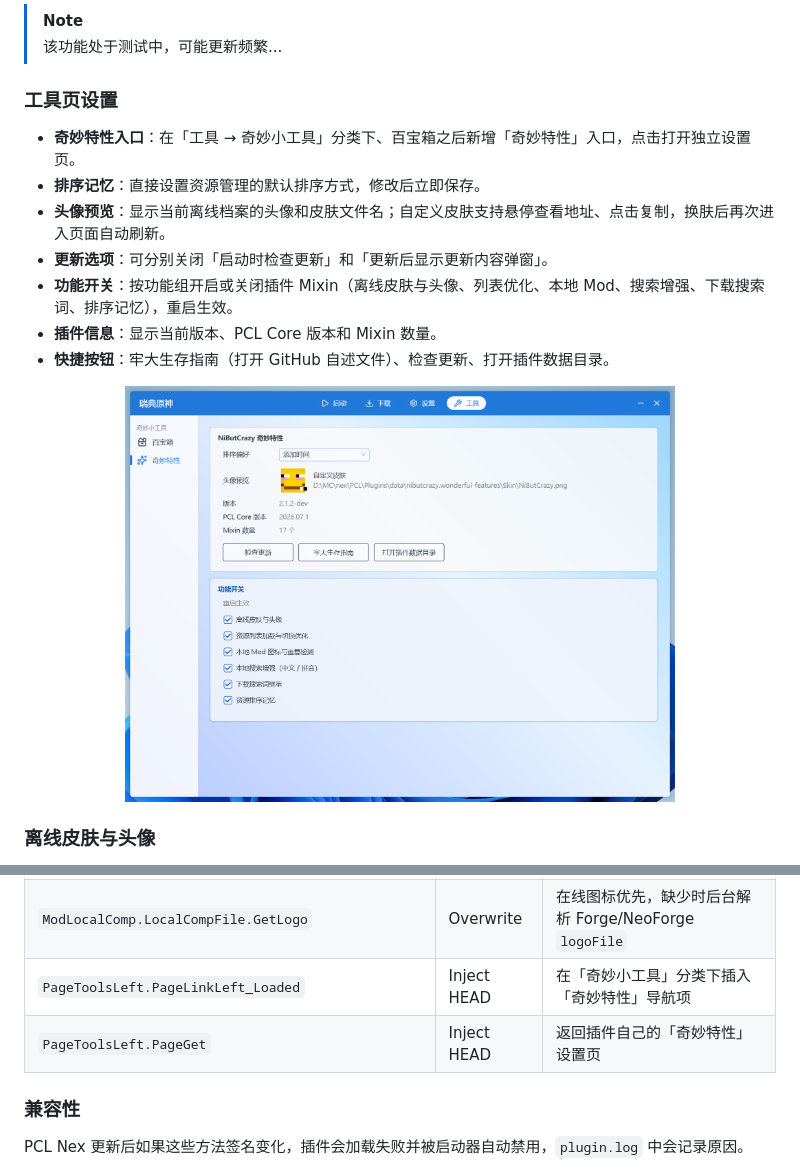
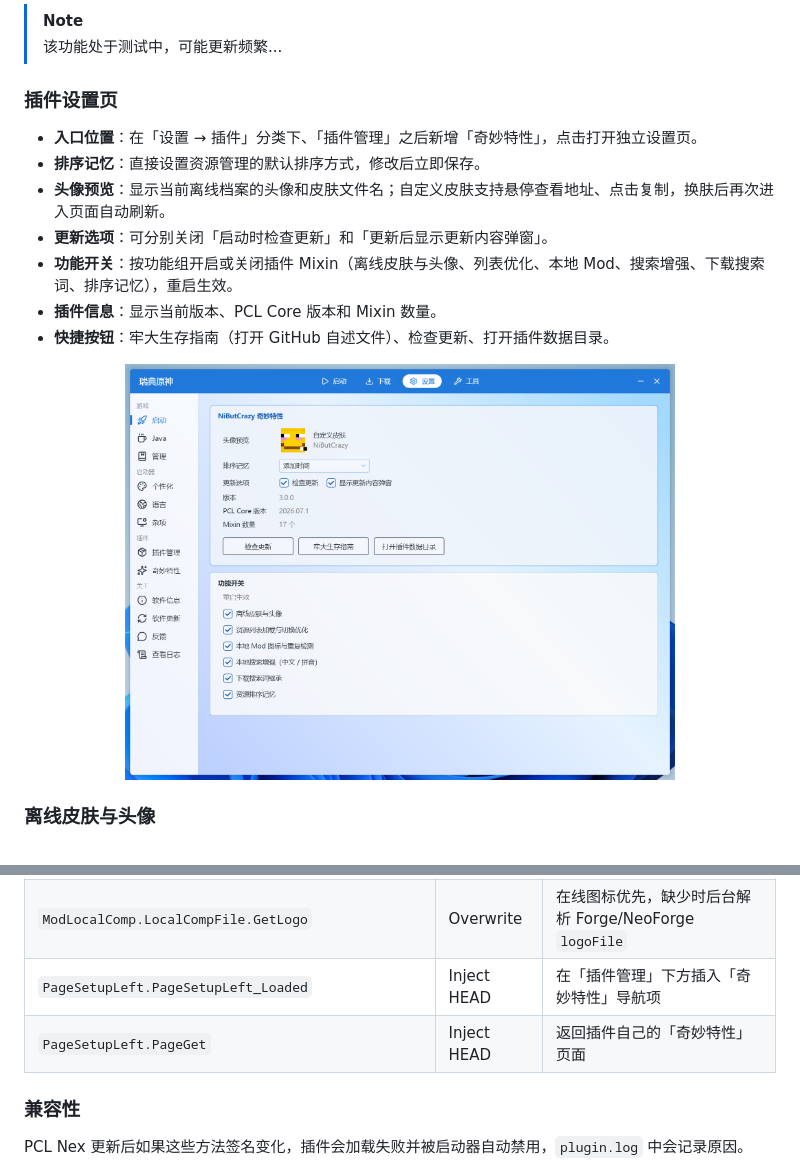
Before and after one commit to NiButCrazy/NiButCrazy-WonderfulFeatures, a Markdown page: README.md, 2 parts joined by grey strips. Rendered like a GitHub page; pictures changed too: assets/setting.png.

Commit message:
feat: 插件设置入口迁移到设置页插件管理下方
- 从工具页「奇妙小工具」移除入口，改为「设置 → 插件 → 插件管理」下的「奇妙特性」
- 新入口与「插件管理」互斥，并跟随其显示状态
- 同步 README 与 changelog 描述

Co-Authored-By: Claude Code <noreply@anthropic.com>

```diff
--- a/README.md
+++ b/README.md
@@ -62,9 +62,9 @@
 > [!NOTE]
 > 该功能处于测试中，可能更新频繁...
 
-### 工具页设置
+### 插件设置页
 
-- **奇妙特性入口**：在「工具 → 奇妙小工具」分类下、百宝箱之后新增「奇妙特性」入口，点击打开独立设置页。
+- **入口位置**：在「设置 → 插件」分类下、「插件管理」之后新增「奇妙特性」，点击打开独立设置页。
 - **排序记忆**：直接设置资源管理的默认排序方式，修改后立即保存。
 - **头像预览**：显示当前离线档案的头像和皮肤文件名；自定义皮肤支持悬停查看地址、点击复制，换肤后再次进入页面自动刷新。
 - **更新选项**：可分别关闭「启动时检查更新」和「更新后显示更新内容弹窗」。
@@ -282,8 +282,8 @@ dist/nibutcrazy.wonderful-features.zip    同样内容
 | `PageInstanceCompResource.RefreshBars` | Inject HEAD | 批次加载期间抑制计数刷新；异步统计结束后校正本地重复项计数与按钮可见性 |
 | `PageInstanceCompResource.CanPassFilter` | Inject HEAD | 「重复」筛选补充基于本地 `modId` 的检测 |
 | `ModLocalComp.LocalCompFile.GetLogo` | Overwrite | 在线图标优先，缺少时后台解析 Forge/NeoForge `logoFile` |
-| `PageToolsLeft.PageLinkLeft_Loaded` | Inject HEAD | 在「奇妙小工具」分类下插入「奇妙特性」导航项 |
-| `PageToolsLeft.PageGet` | Inject HEAD | 返回插件自己的「奇妙特性」设置页 |
+| `PageSetupLeft.PageSetupLeft_Loaded` | Inject HEAD | 在「插件管理」下方插入「奇妙特性」导航项 |
+| `PageSetupLeft.PageGet` | Inject HEAD | 返回插件自己的「奇妙特性」页面 |
 
 ### 兼容性
 
```
Also changed, not shown: 3 other files.
